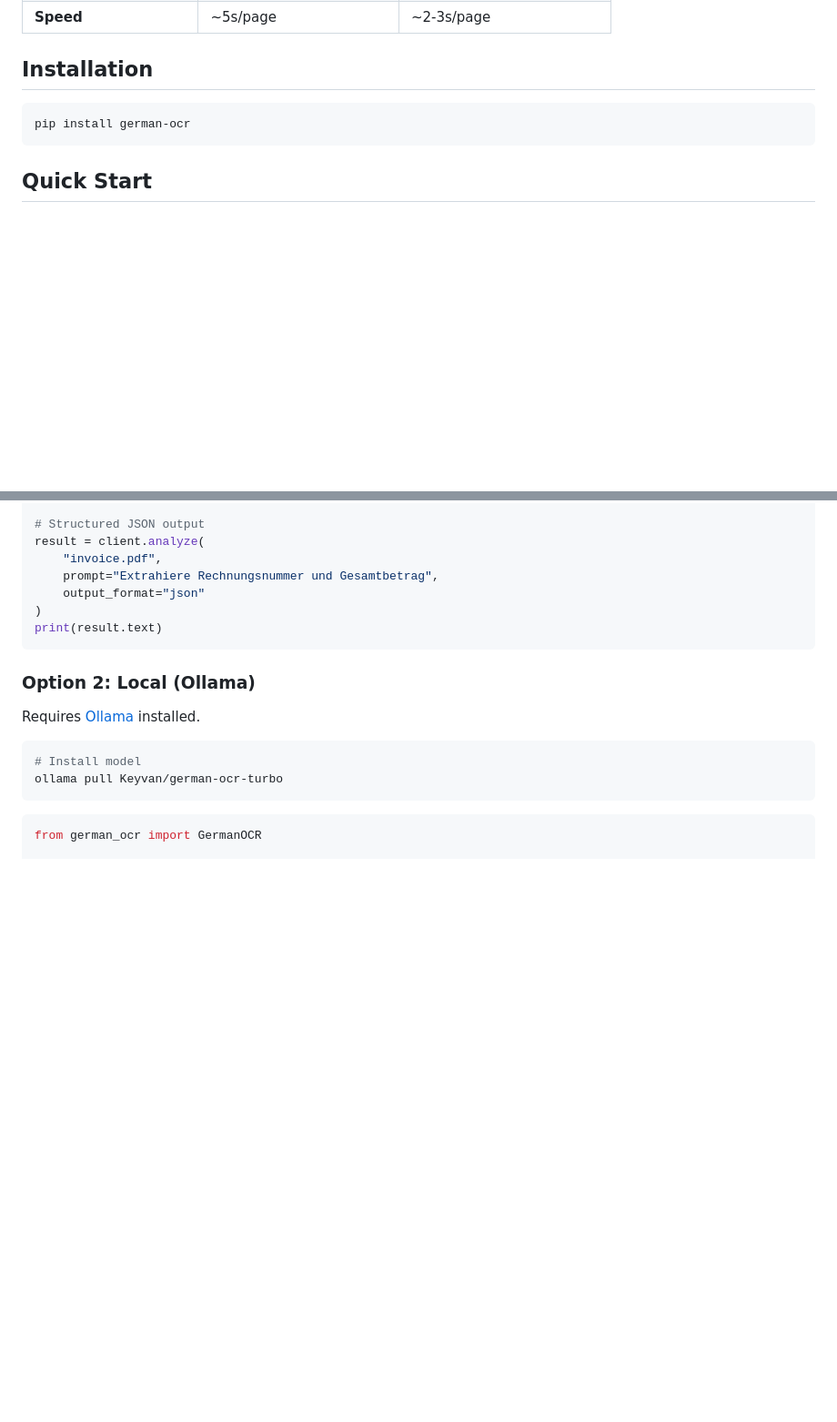
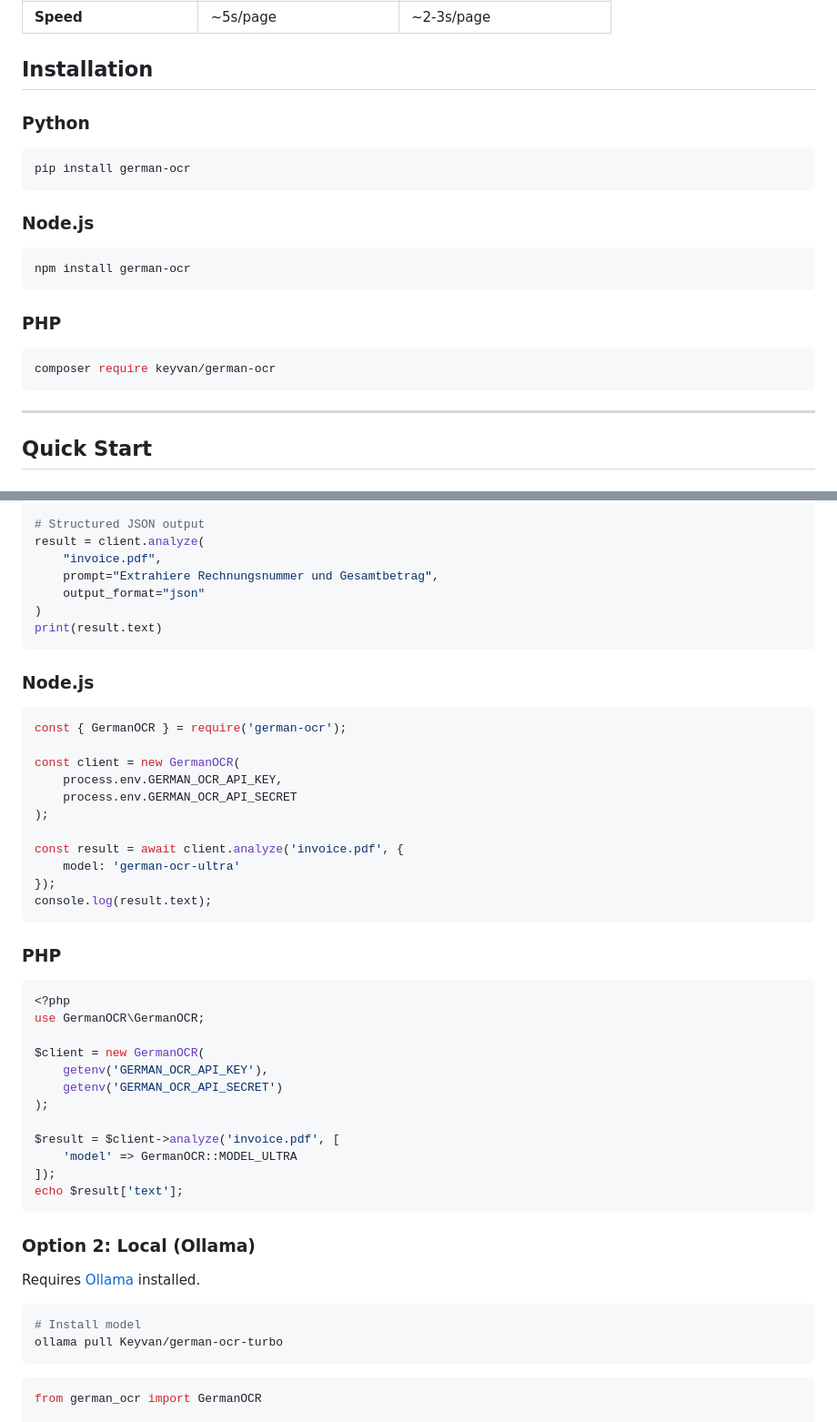
Before and after one commit to Keyvanhardani/german-ocr, a Markdown page: README.md, 2 parts joined by grey strips. Shown at 91% size. Drawn GitHub-style; blank space fills up the shorter version.

Commit message:
Add npm and Composer SDK examples to README

````diff
--- a/README.md
+++ b/README.md
@@ -27,9 +28,22 @@
 
 ## Installation
 
+### Python
 ```bash
 pip install german-ocr
 ```
+
+### Node.js
+```bash
+npm install german-ocr
+```
+
+### PHP
+```bash
+composer require keyvan/german-ocr
+```
+
+---
 
 ## Quick Start
 
@@ -57,6 +71,39 @@ result = client.analyze(
     output_format="json"
 )
 print(result.text)
+```
+
+### Node.js
+
+```javascript
+const { GermanOCR } = require('german-ocr');
+
+const client = new GermanOCR(
+    process.env.GERMAN_OCR_API_KEY,
+    process.env.GERMAN_OCR_API_SECRET
+);
+
+const result = await client.analyze('invoice.pdf', {
+    model: 'german-ocr-ultra'
+});
+console.log(result.text);
+```
+
+### PHP
+
+```php
+<?php
+use GermanOCR\GermanOCR;
+
+$client = new GermanOCR(
+    getenv('GERMAN_OCR_API_KEY'),
+    getenv('GERMAN_OCR_API_SECRET')
+);
+
+$result = $client->analyze('invoice.pdf', [
+    'model' => GermanOCR::MODEL_ULTRA
+]);
+echo $result['text'];
 ```
 
 ### Option 2: Local (Ollama)
````
Also changed, not shown: other parts of README.md (+2 -1 lines).
